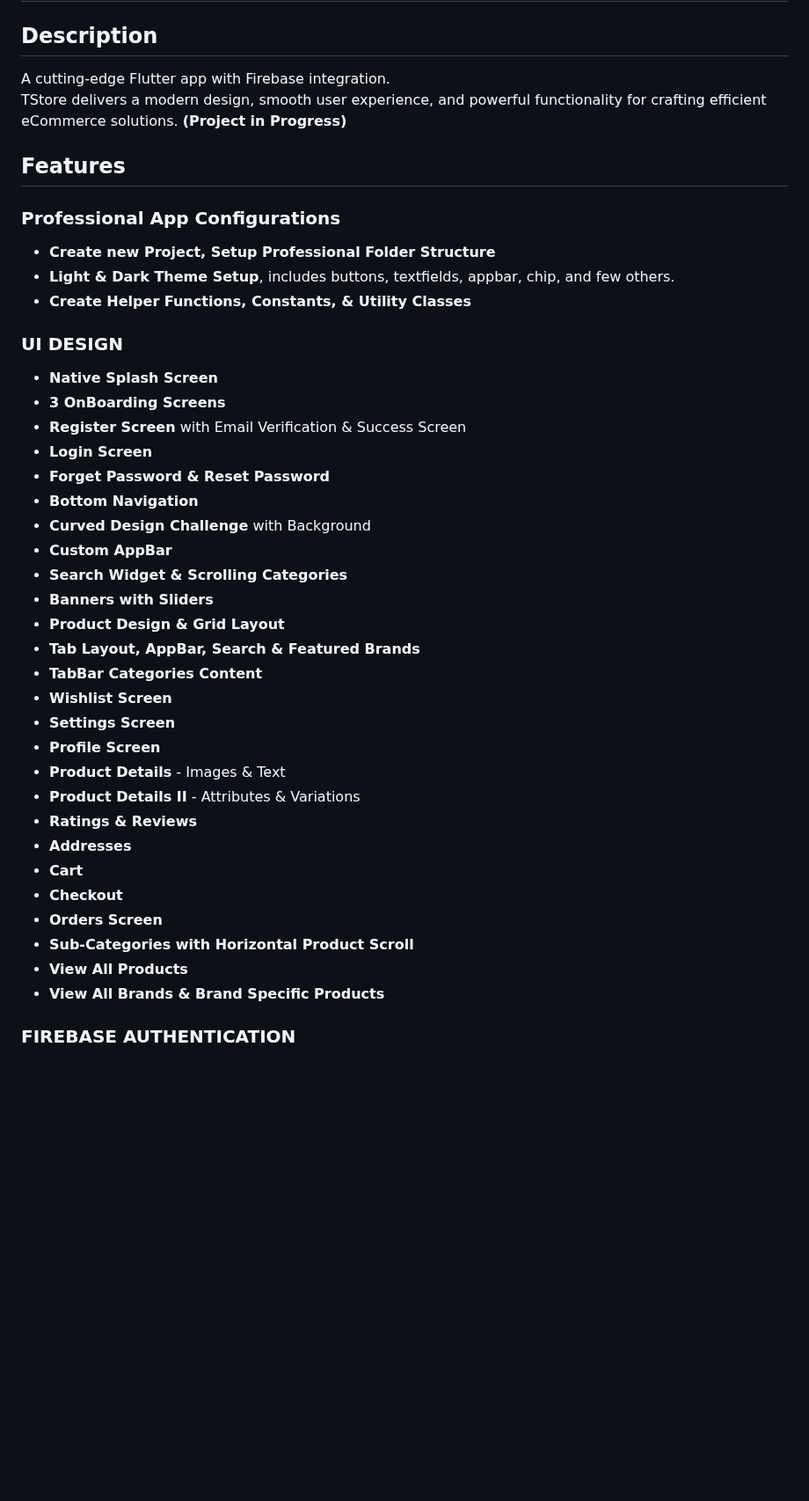
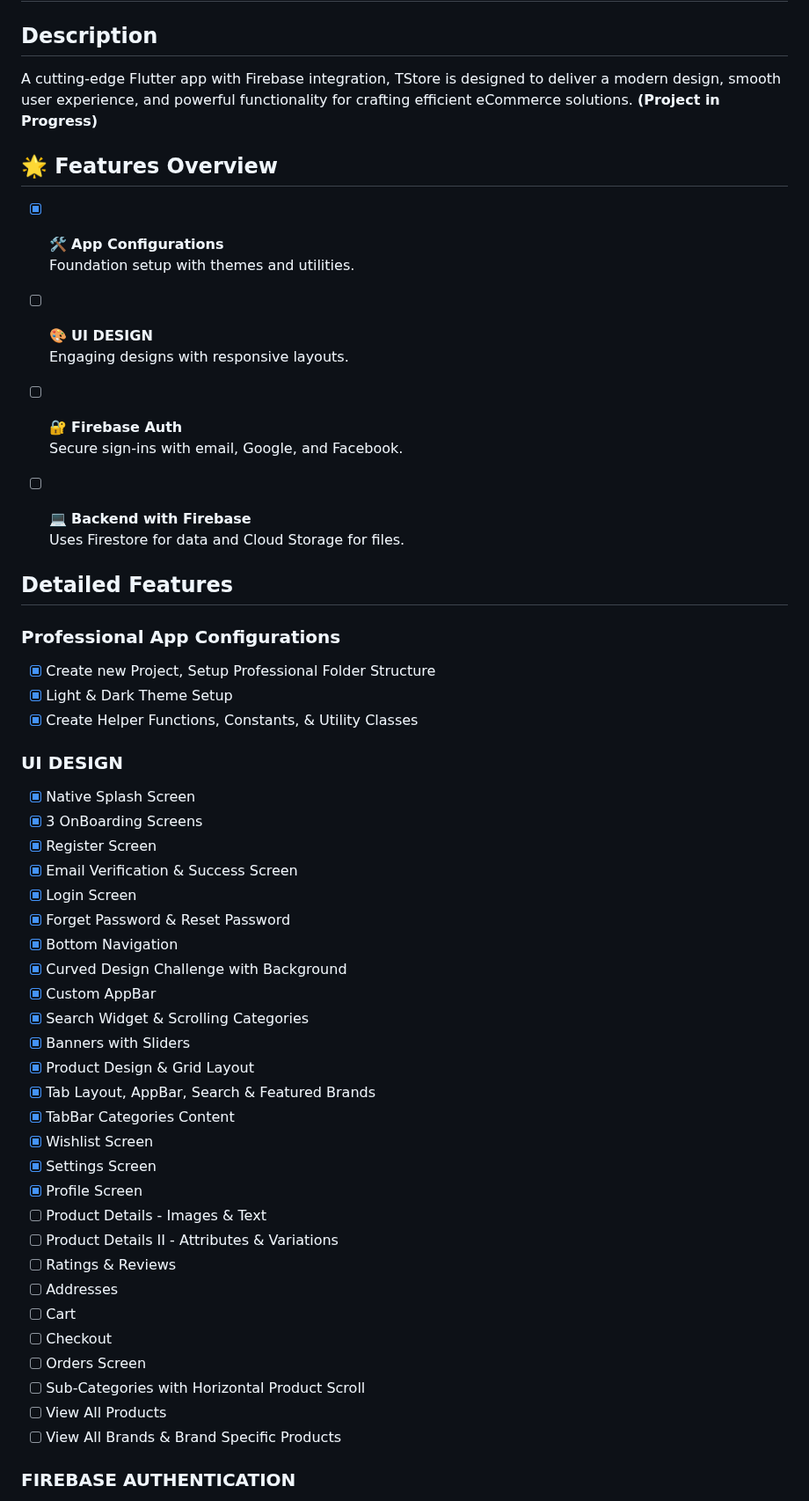
Before and after one commit to mahmoodhamdi/TStore, a Markdown page: README.md, the part around one of its changes. Shown at 88% size. Drawn GitHub-style; blank space fills up the shorter version.

```diff
--- a/README.md
+++ b/README.md
@@ -1,42 +1,56 @@
 # t_store ![Development Time](https://wakatime.com/badge/user/018c9017-daf8-45c1-be71-8b16fd238022/project/018dce88-f188-421c-bcff-7e46f8f2e7ed.svg)](https://wakatime.com/badge/user/018c9017-daf8-45c1-be71-8b16fd238022/project/018dce88-f188-421c-bcff-7e46f8f2e7ed)
 
 ## Description
-A cutting-edge Flutter app with Firebase integration.\
-TStore delivers a modern design, smooth user experience, and powerful functionality for crafting efficient eCommerce solutions. **(Project in Progress)**
+A cutting-edge Flutter app with Firebase integration, TStore is designed to deliver a modern design, smooth user experience, and powerful functionality for crafting efficient eCommerce solutions. **(Project in Progress)**
+## 🌟 Features Overview
 
-## Features
+- [x] 🛠 **App Configurations**
+      Foundation setup with themes and utilities.
+
+- [ ] 🎨 **UI DESIGN**
+      Engaging designs with responsive layouts.
+
+- [ ] 🔐 **Firebase Auth**
+      Secure sign-ins with email, Google, and Facebook.
+
+- [ ] 💻 **Backend with Firebase**
+      Uses Firestore for data and Cloud Storage for files.
+
+
+## Detailed Features
 
 ### Professional App Configurations
-- **Create new Project, Setup Professional Folder Structure**
-- **Light & Dark Theme Setup**, includes buttons, textfields, appbar, chip, and few others.
-- **Create Helper Functions, Constants, & Utility Classes**
+- [x] Create new Project, Setup Professional Folder Structure
+- [x] Light & Dark Theme Setup
+- [x] Create Helper Functions, Constants, & Utility Classes
 
 ### UI DESIGN
-- **Native Splash Screen**
-- **3 OnBoarding Screens**
-- **Register Screen** with Email Verification & Success Screen
-- **Login Screen**
-- **Forget Password & Reset Password**
-- **Bottom Navigation**
-- **Curved Design Challenge** with Background
-- **Custom AppBar**
-- **Search Widget & Scrolling Categories**
-- **Banners with Sliders**
-- **Product Design & Grid Layout**
-- **Tab Layout, AppBar, Search & Featured Brands**
-- **TabBar Categories Content**
-- **Wishlist Screen**
-- **Settings Screen**
-- **Profile Screen**
-- **Product Details** - Images & Text
-- **Product Details II** - Attributes & Variations
-- **Ratings & Reviews**
-- **Addresses**
-- **Cart**
-- **Checkout**
-- **Orders Screen**
-- **Sub-Categories with Horizontal Product Scroll**
-- **View All Products**
-- **View All Brands & Brand Specific Products**
+- [x] Native Splash Screen
+- [x] 3 OnBoarding Screens
+- [x] Register Screen
+- [x] Email Verification & Success Screen
+- [x] Login Screen
+- [x] Forget Password & Reset Password
+- [x] Bottom Navigation
+- [x] Curved Design Challenge with Background
+- [x] Custom AppBar
+- [x] Search Widget & Scrolling Categories
+- [x] Banners with Sliders
+- [x] Product Design & Grid Layout
+- [x] Tab Layout, AppBar, Search & Featured Brands
+- [x] TabBar Categories Content
+- [x] Wishlist Screen
+- [x] Settings Screen
+- [x] Profile Screen
+- [ ] Product Details - Images & Text
+- [ ] Product Details II - Attributes & Variations
+- [ ] Ratings & Reviews
+- [ ] Addresses
+- [ ] Cart
+- [ ] Checkout
+- [ ] Orders Screen
+- [ ] Sub-Categories with Horizontal Product Scroll
+- [ ] View All Products
+- [ ] View All Brands & Brand Specific Products
 
 ### FIREBASE AUTHENTICATION
```
Also changed, not shown: other parts of README.md (+15 -15 lines).
